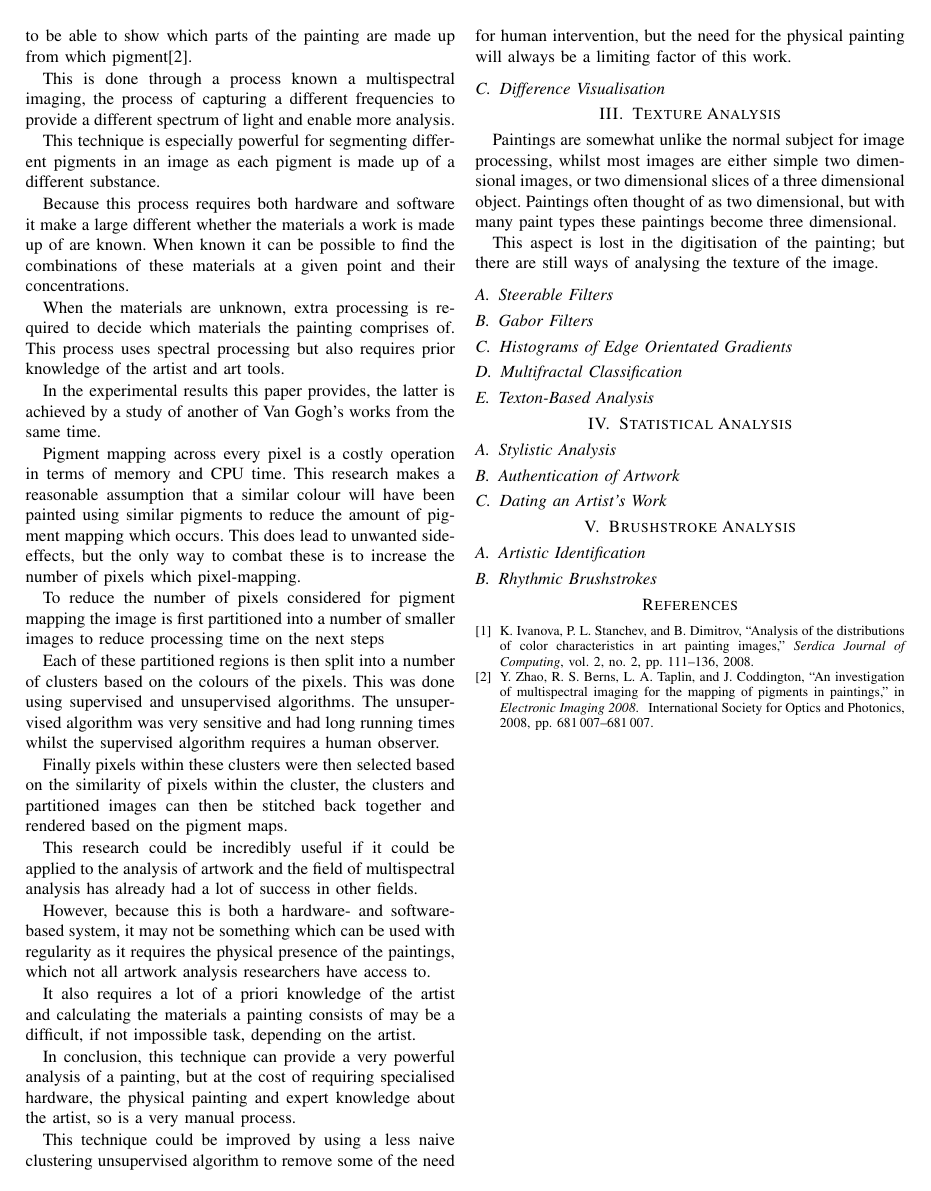
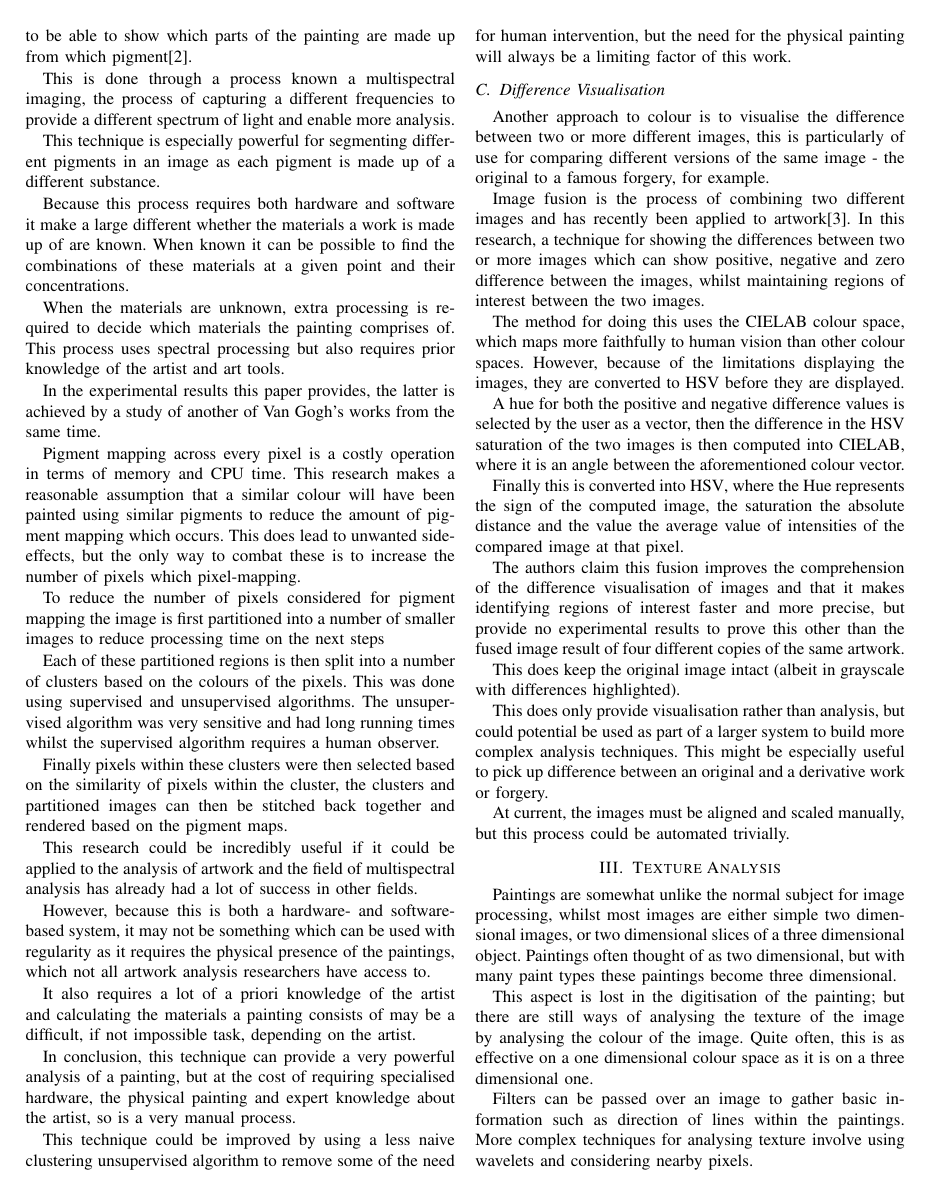
Before and after one commit to SoftlySplinter/sem1020-assign2, a LaTeX paper (paper.tex): page 2 of 2 before the commit and page 2 of 3 after it. Compiled offline with LaTeX, dvips and Ghostscript.

Commit message:
Add another paper.

```diff
--- a/paper.tex
+++ b/paper.tex
@@ -332,6 +332,45 @@ the physical painting will always be a limiting factor of this work.
 
 \subsection{Difference Visualisation}
 % Paper 6
+Another approach to colour is to visualise the difference between two or more
+different images, this is particularly of use for comparing different versions
+of the same image - the original to a famous forgery, for example.
+
+Image fusion is the process of combining two different images and has recently
+been applied to artwork\cite{blazek13image}. In this research, a technique for
+showing the differences between two or more images which can show positive,
+negative and zero difference between the images, whilst maintaining regions of
+interest between the two images.
+
+The method for doing this uses the CIELAB colour space, which maps more
+faithfully to human vision than other colour spaces. However, because of the
+limitations displaying the images, they are converted to \gls{HSV} before they
+are displayed.
+
+A hue for both the positive and negative difference values is selected by the
+user as a vector, then the difference in the \gls{HSV} saturation of the two
+images is then computed into CIELAB, where it is an angle between the
+aforementioned colour vector.
+
+Finally this is converted into \gls{HSV}, where the Hue represents the sign of
+the computed image, the saturation the absolute distance and the value the
+average value of intensities of the compared image at that pixel.
+
+The authors claim this fusion improves the comprehension of the difference
+visualisation of images and that it makes identifying regions of interest
+faster and more precise, but provide no experimental results to prove this
+other than the fused image result of four different copies of the same artwork.
+
+This does keep the original image intact (albeit in grayscale with differences
+highlighted).
+
+This does only provide visualisation rather than analysis, but could potential
+be used as part of a larger system to build more complex analysis techniques.
+This might be especially useful to pick up difference between an original and a
+derivative work or forgery.
+
+At current, the images must be aligned and scaled manually, but this process
+could be automated trivially.
 
 \section{Texture Analysis}
 Paintings are somewhat unlike the normal subject for image processing, whilst
@@ -340,7 +379,13 @@ of a three dimensional object. Paintings often thought of as two dimensional,
 but with many paint types these paintings become three dimensional.
 
 This aspect is lost in the digitisation of the painting; but there are still
-ways of analysing the texture of the image.
+ways of analysing the texture of the image by analysing the colour of the
+image. Quite often, this is as effective on a one dimensional colour space as
+it is on a three dimensional one.
+
+Filters can be passed over an image to gather basic information such as
+direction of lines within the paintings. More complex techniques for analysing
+texture involve using wavelets and considering nearby pixels.
 
 \subsection{Steerable Filters}
 % Paper 12
```
Also changed, not shown: paper.pdf.
